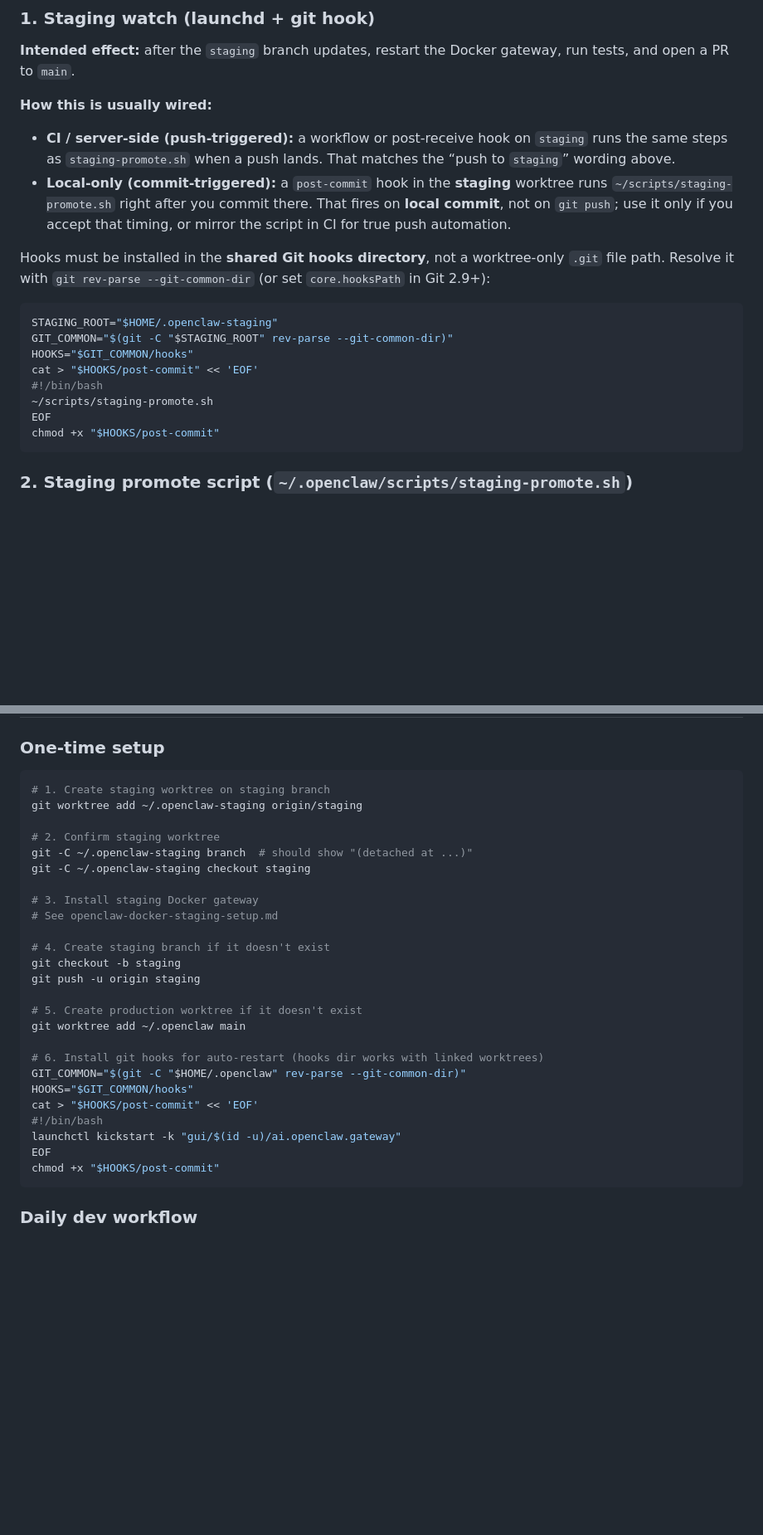
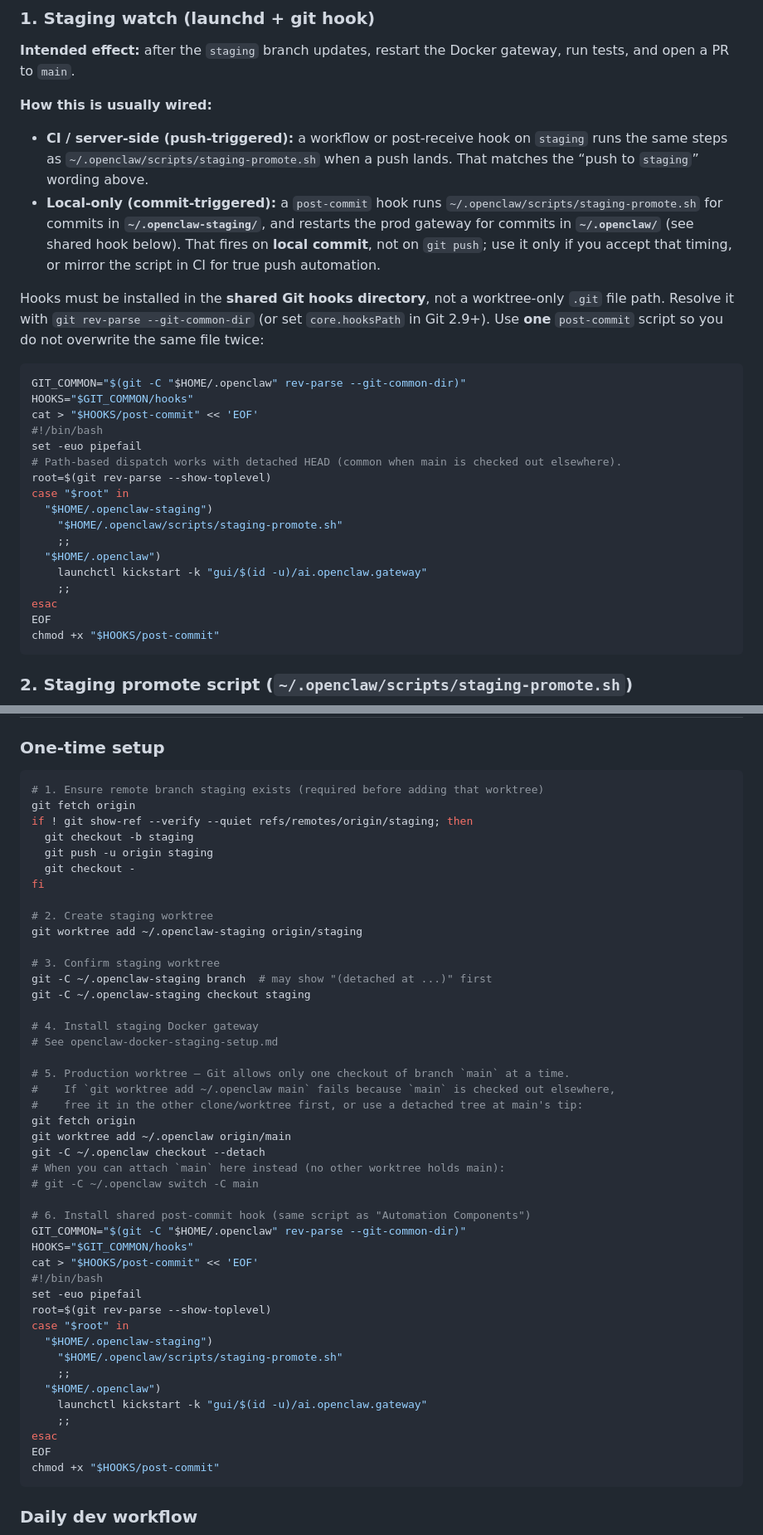
Before and after one commit to jleechanorg/smartclaw, a Markdown page: docs/openclaw-dev-pipeline.md, 2 parts joined by grey strips. Shown at 83% size. GitHub-like rendering; blank space fills up the shorter version.

Commit message:
docs: fix setup order, prod worktree, unified post-commit hook
- Create origin/staging before staging worktree add; document detached prod option
- Single post-commit with path dispatch; canonical ~/.openclaw/scripts/staging-promote.sh

Made-with: Cursor

````diff
--- a/docs/openclaw-dev-pipeline.md
+++ b/docs/openclaw-dev-pipeline.md
@@ -190,18 +190,27 @@ Auto-promotion via PR (created in Stage 2). skeptic-cron merges when 7-green.
 
 **How this is usually wired:**
 
-- **CI / server-side (push-triggered):** a workflow or post-receive hook on `staging` runs the same steps as `staging-promote.sh` when a push lands. That matches the “push to `staging`” wording above.
-- **Local-only (commit-triggered):** a `post-commit` hook in the **staging** worktree runs `~/scripts/staging-promote.sh` right after you commit there. That fires on **local commit**, not on `git push`; use it only if you accept that timing, or mirror the script in CI for true push automation.
+- **CI / server-side (push-triggered):** a workflow or post-receive hook on `staging` runs the same steps as `~/.openclaw/scripts/staging-promote.sh` when a push lands. That matches the “push to `staging`” wording above.
+- **Local-only (commit-triggered):** a `post-commit` hook runs `~/.openclaw/scripts/staging-promote.sh` for commits in **`~/.openclaw-staging/`**, and restarts the prod gateway for commits in **`~/.openclaw/`** (see shared hook below). That fires on **local commit**, not on `git push`; use it only if you accept that timing, or mirror the script in CI for true push automation.
 
-Hooks must be installed in the **shared Git hooks directory**, not a worktree-only `.git` file path. Resolve it with `git rev-parse --git-common-dir` (or set `core.hooksPath` in Git 2.9+):
+Hooks must be installed in the **shared Git hooks directory**, not a worktree-only `.git` file path. Resolve it with `git rev-parse --git-common-dir` (or set `core.hooksPath` in Git 2.9+). Use **one** `post-commit` script so you do not overwrite the same file twice:
 
 ```bash
-STAGING_ROOT="$HOME/.openclaw-staging"
-GIT_COMMON="$(git -C "$STAGING_ROOT" rev-parse --git-common-dir)"
+GIT_COMMON="$(git -C "$HOME/.openclaw" rev-parse --git-common-dir)"
 HOOKS="$GIT_COMMON/hooks"
 cat > "$HOOKS/post-commit" << 'EOF'
 #!/bin/bash
-~/scripts/staging-promote.sh
+set -euo pipefail
+# Path-based dispatch works with detached HEAD (common when main is checked out elsewhere).
+root=$(git rev-parse --show-toplevel)
+case "$root" in
+  "$HOME/.openclaw-staging")
+    "$HOME/.openclaw/scripts/staging-promote.sh"
+    ;;
+  "$HOME/.openclaw")
+    launchctl kickstart -k "gui/$(id -u)/ai.openclaw.gateway"
+    ;;
+esac
 EOF
 chmod +x "$HOOKS/post-commit"
 ```
@@ -289,29 +288,48 @@ chmod +x "$HOOKS/post-commit"
 ### One-time setup
 
 ```bash
-# 1. Create staging worktree on staging branch
+# 1. Ensure remote branch staging exists (required before adding that worktree)
+git fetch origin
+if ! git show-ref --verify --quiet refs/remotes/origin/staging; then
+  git checkout -b staging
+  git push -u origin staging
+  git checkout -
+fi
+
+# 2. Create staging worktree
 git worktree add ~/.openclaw-staging origin/staging
 
-# 2. Confirm staging worktree
-git -C ~/.openclaw-staging branch  # should show "(detached at ...)"
+# 3. Confirm staging worktree
+git -C ~/.openclaw-staging branch  # may show "(detached at ...)" first
 git -C ~/.openclaw-staging checkout staging
 
-# 3. Install staging Docker gateway
+# 4. Install staging Docker gateway
 # See openclaw-docker-staging-setup.md
 
-# 4. Create staging branch if it doesn't exist
-git checkout -b staging
-git push -u origin staging
+# 5. Production worktree — Git allows only one checkout of branch `main` at a time.
+#    If `git worktree add ~/.openclaw main` fails because `main` is checked out elsewhere,
+#    free it in the other clone/worktree first, or use a detached tree at main's tip:
+git fetch origin
+git worktree add ~/.openclaw origin/main
+git -C ~/.openclaw checkout --detach
+# When you can attach `main` here instead (no other worktree holds main):
+# git -C ~/.openclaw switch -C main
 
-# 5. Create production worktree if it doesn't exist
-git worktree add ~/.openclaw main
-
-# 6. Install git hooks for auto-restart (hooks dir works with linked worktrees)
+# 6. Install shared post-commit hook (same script as "Automation Components")
 GIT_COMMON="$(git -C "$HOME/.openclaw" rev-parse --git-common-dir)"
 HOOKS="$GIT_COMMON/hooks"
 cat > "$HOOKS/post-commit" << 'EOF'
 #!/bin/bash
-launchctl kickstart -k "gui/$(id -u)/ai.openclaw.gateway"
+set -euo pipefail
+root=$(git rev-parse --show-toplevel)
+case "$root" in
+  "$HOME/.openclaw-staging")
+    "$HOME/.openclaw/scripts/staging-promote.sh"
+    ;;
+  "$HOME/.openclaw")
+    launchctl kickstart -k "gui/$(id -u)/ai.openclaw.gateway"
+    ;;
+esac
 EOF
 chmod +x "$HOOKS/post-commit"
 ```
````
Also changed, not shown: other parts of docs/openclaw-dev-pipeline.md (+3 -13 lines).
